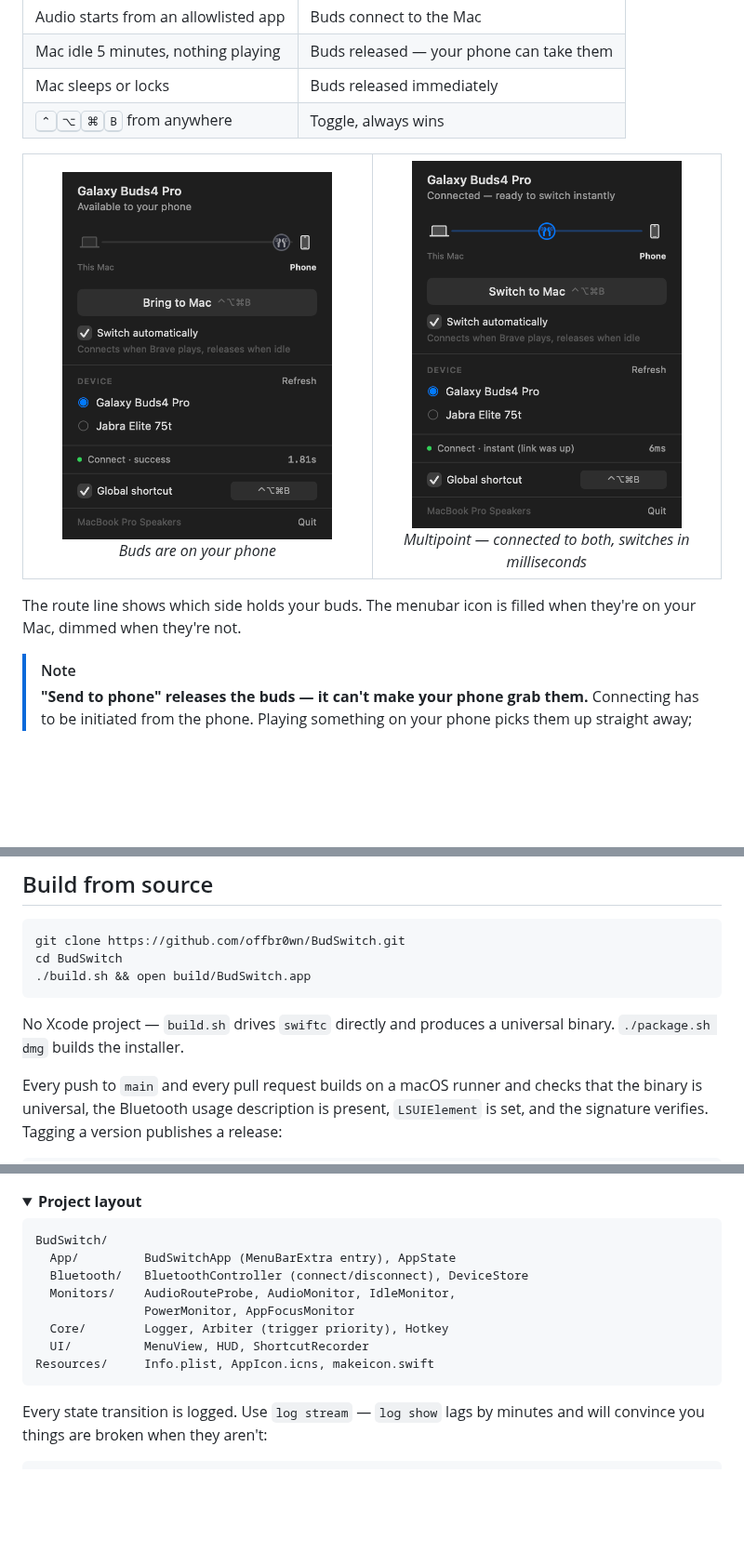
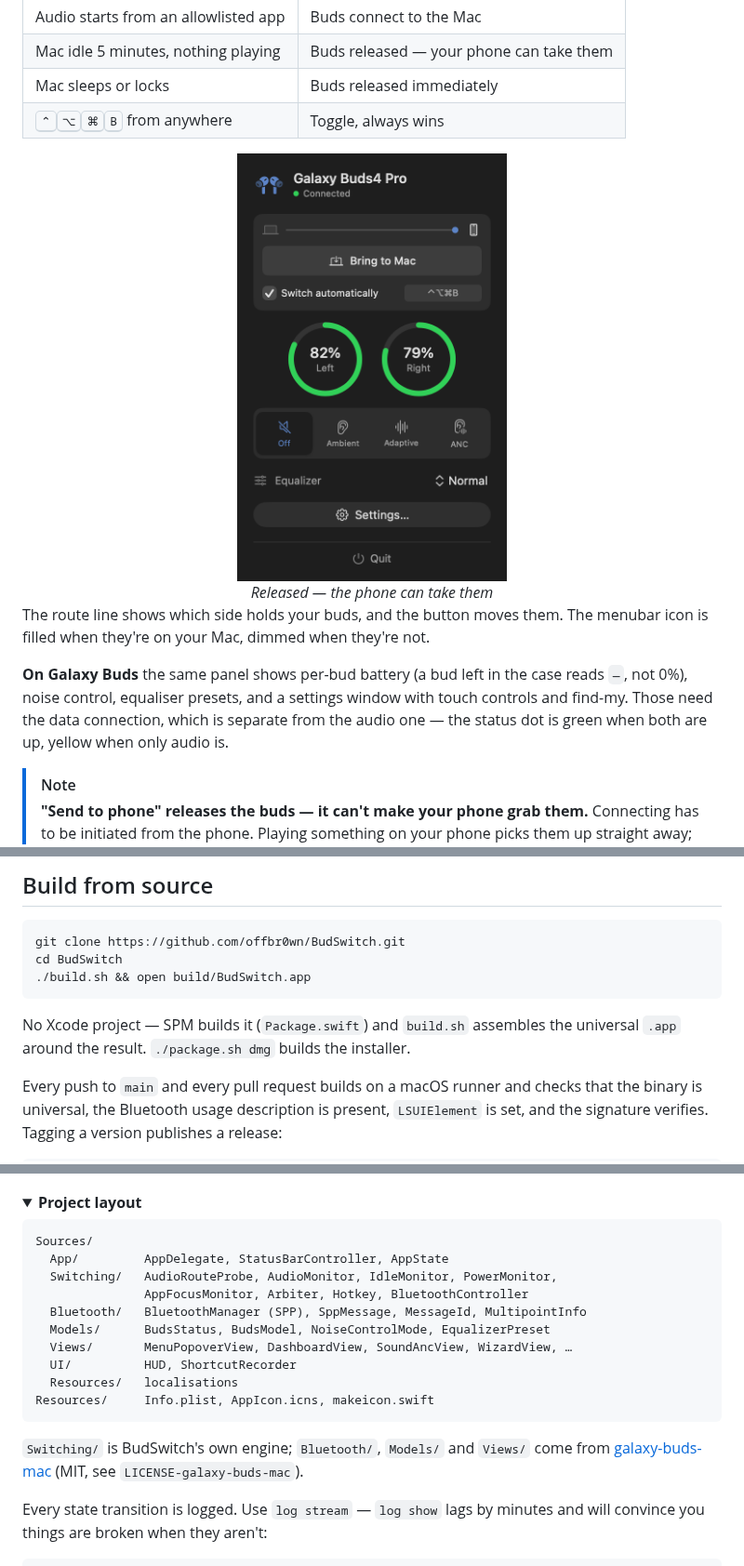
Before and after one commit to offbr0wn/BudSwitch, a Markdown page: README.md, 3 parts joined by grey strips. Shown at 93% size. Rendered like a GitHub page; pictures changed too: docs/images/panel-multipoint.png (deleted), docs/images/panel-phone.png; folded sections open; blank space fills up the shorter version.

Commit message:
Update the README for the merged app
The README still described BudSwitch as a switcher alone, with screenshots of
a UI that no longer exists — merging it would have put a misleading front
page on main.

Regenerated both panel screenshots from the current UI, dropped the stale
multipoint one, and documented what the app now is: a switcher that is also a
Galaxy Buds control panel, with attribution to galaxy-buds-mac. Also
refreshed the project layout for the SPM tree, the build description now that
SPM compiles rather than a hand-listed swiftc call, and the hotkey rule,
which now requires two modifiers.

Co-Authored-By: Claude Opus 5 <noreply@anthropic.com>

````diff
--- a/README.md
+++ b/README.md
@@ -92,21 +97,18 @@ pair them for you.
 | Mac sleeps or locks | Buds released immediately |
 | <kbd>⌃</kbd><kbd>⌥</kbd><kbd>⌘</kbd><kbd>B</kbd> from anywhere | Toggle, always wins |
 
-<table>
-<tr>
-<td width="50%" align="center">
-<img src="docs/images/panel-phone.png" width="290" alt="Buds on the phone">
-<br><em>Buds are on your phone</em>
-</td>
-<td width="50%" align="center">
-<img src="docs/images/panel-multipoint.png" width="290" alt="Multipoint device connected to both">
-<br><em>Multipoint — connected to both, switches in milliseconds</em>
-</td>
-</tr>
-</table>
+<div align="center">
+<img src="docs/images/panel-phone.png" width="290" alt="Buds released to the phone">
+<br><em>Released — the phone can take them</em>
+</div>
 
-The route line shows which side holds your buds. The menubar icon is filled when they're
-on your Mac, dimmed when they're not.
+The route line shows which side holds your buds, and the button moves them. The menubar
+icon is filled when they're on your Mac, dimmed when they're not.
+
+**On Galaxy Buds** the same panel shows per-bud battery (a bud left in the case reads
+`—`, not 0%), noise control, equaliser presets, and a settings window with touch controls
+and find-my. Those need the data connection, which is separate from the audio one — the
+status dot is green when both are up, yellow when only audio is.
 
 > [!NOTE]
 > **"Send to phone" releases the buds — it can't make your phone grab them.** Connecting
@@ -292,8 +294,8 @@ cd BudSwitch
 ./build.sh && open build/BudSwitch.app
 ```
 
-No Xcode project — `build.sh` drives `swiftc` directly and produces a universal binary.
-`./package.sh dmg` builds the installer.
+No Xcode project — SPM builds it (`Package.swift`) and `build.sh` assembles the universal
+`.app` around the result. `./package.sh dmg` builds the installer.
 
 Every push to `main` and every pull request builds on a macOS runner and checks that the
 binary is universal, the Bluetooth usage description is present, `LSUIElement` is set, and
@@ -313,15 +315,21 @@ git push origin main --tags
 <summary><strong>Project layout</strong></summary>
 
 ```
-BudSwitch/
-  App/         BudSwitchApp (MenuBarExtra entry), AppState
-  Bluetooth/   BluetoothController (connect/disconnect), DeviceStore
-  Monitors/    AudioRouteProbe, AudioMonitor, IdleMonitor,
-               PowerMonitor, AppFocusMonitor
-  Core/        Logger, Arbiter (trigger priority), Hotkey
-  UI/          MenuView, HUD, ShortcutRecorder
+Sources/
+  App/         AppDelegate, StatusBarController, AppState
+  Switching/   AudioRouteProbe, AudioMonitor, IdleMonitor, PowerMonitor,
+               AppFocusMonitor, Arbiter, Hotkey, BluetoothController
+  Bluetooth/   BluetoothManager (SPP), SppMessage, MessageId, MultipointInfo
+  Models/      BudsStatus, BudsModel, NoiseControlMode, EqualizerPreset
+  Views/       MenuPopoverView, DashboardView, SoundAncView, WizardView, …
+  UI/          HUD, ShortcutRecorder
+  Resources/   localisations
 Resources/     Info.plist, AppIcon.icns, makeicon.swift
 ```
+
+`Switching/` is BudSwitch's own engine; `Bluetooth/`, `Models/` and `Views/` come from
+[galaxy-buds-mac](https://github.com/vedatkilic/galaxy-buds-mac) (MIT, see
+`LICENSE-galaxy-buds-mac`).
 
 Every state transition is logged. Use `log stream` — `log show` lags by minutes and will
 convince you things are broken when they aren't:
````
Also changed, not shown: other parts of README.md (+5 -0 lines), docs/images/panel-mac.png.
